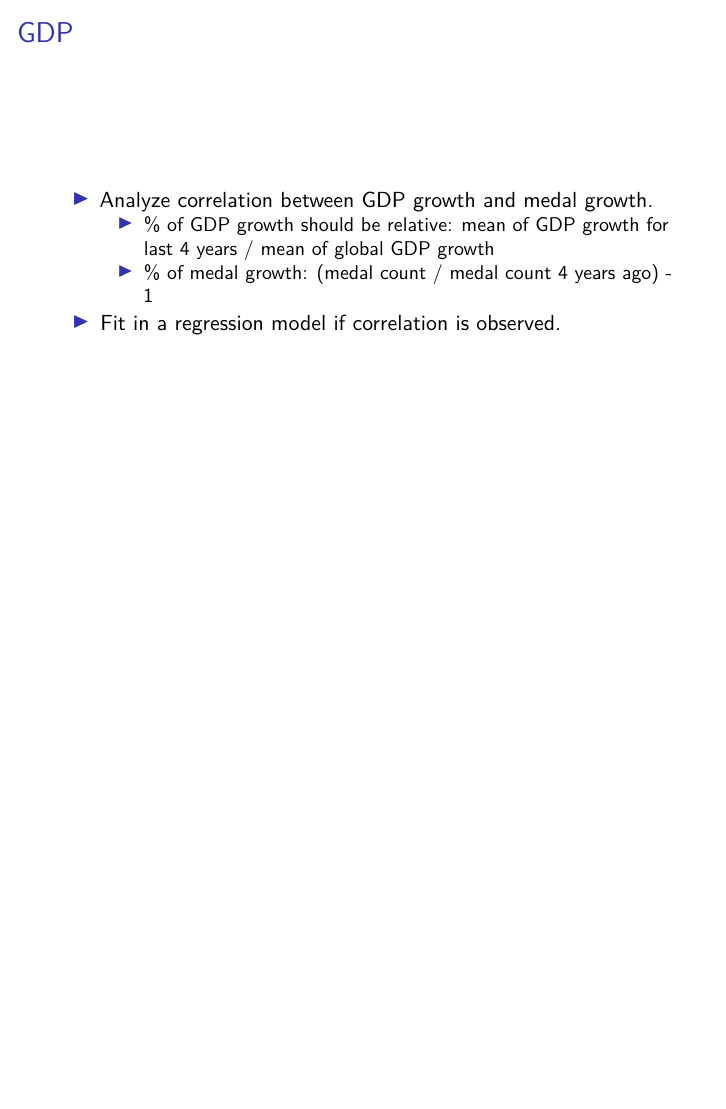
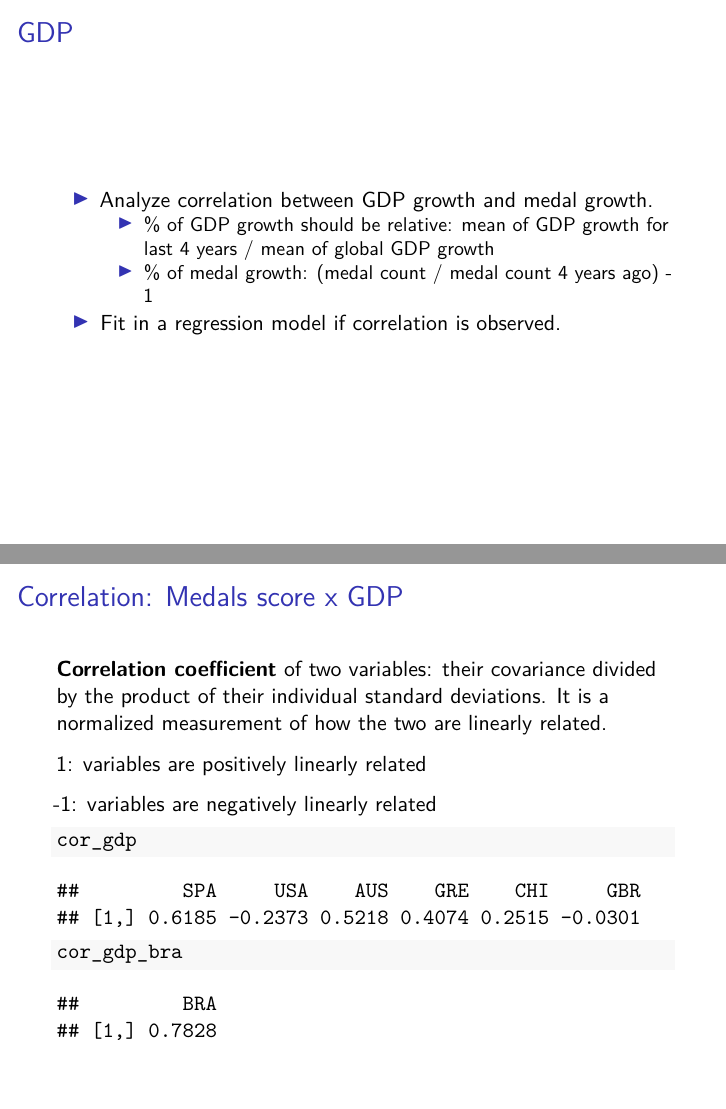
Before and after one commit to danielgribel/datascience-olympics, an R Markdown document (presentation/olympics.Rmd): page 15 of 15 before the commit and pages 15 and 16 of 16 after it, the two joined at a grey line. Rendered offline with R 4.5, knitr and Pandoc, then LaTeX, with nearby package versions.

Commit message:
updating presentation with medals x gdp correlation

````diff
--- a/presentation/olympics.Rmd
+++ b/presentation/olympics.Rmd
@@ -204,3 +204,29 @@ text(x = bp_pred, y = array(pred_bra), label = array(pred_bra), pos = 3, cex = 3
     - % of GDP growth should be relative: mean of GDP growth for last 4 years / mean of global GDP growth
     - % of medal growth: (medal count / medal count 4 years ago) - 1
 - Fit in a regression model if correlation is observed.
+
+## Correlation: Medals score x GDP
+**Correlation coefficient** of two variables: their covariance divided by the product of their individual standard deviations. It is a normalized measurement of how the two are linearly related.
+
+1: variables are positively linearly related
+
+-1: variables are negatively linearly related
+
+```{r echo=FALSE}
+cor <- round(cor_gdp, 4)
+cor_bra <- round(cor(country_medals_ratio("Brazil"), ind_factor["Brazil",]), 4)
+colnames(cor) <- hosts_acronym
+colnames(cor_bra) <- "BRA"
+```
+```{r eval=FALSE}
+cor_gdp
+```
+```{r echo=FALSE}
+cor
+```
+```{r eval=FALSE}
+cor_gdp_bra
+```
+```{r echo=FALSE}
+cor_bra
+```
````
